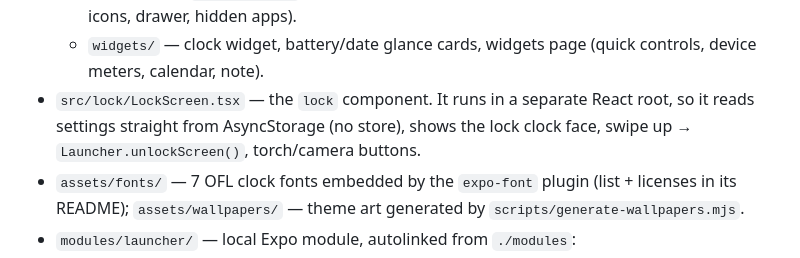
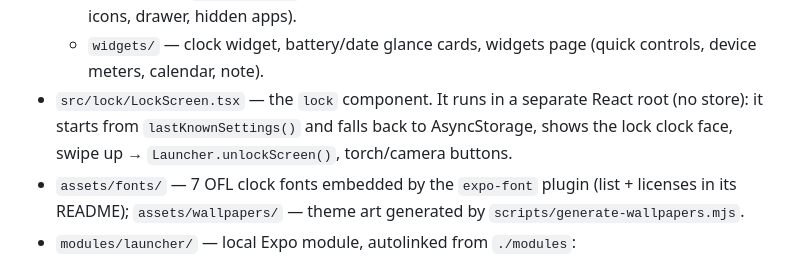
Before and after one commit to tsetingdms/my-android-app, a Markdown page: CLAUDE.md, the part around one of its changes. Drawn GitHub-style.

Commit message:
CLAUDE.md: lock screen settings source, rewrap
Co-Authored-By: Claude Opus 5.5 <noreply@anthropic.com>
Claude-Session: https://claude.ai/code/session_01DJgWe4gLtZDPHwSiLbbUAs

```diff
--- a/CLAUDE.md
+++ b/CLAUDE.md
@@ -67,8 +67,9 @@ node scripts/generate-wallpapers.mjs     # regenerate theme wallpapers in assets
     `DOCK_LIMIT` = 5, search pill, page dots, default-launcher banner), `ActionsSheet` (long-press menu),
     `SettingsSheet` (Customize: themes, wallpaper, clocks, lock screen, gestures, icons, drawer, hidden apps).
   - `widgets/` — clock widget, battery/date glance cards, widgets page (quick controls, device meters, calendar, note).
-- `src/lock/LockScreen.tsx` — the `lock` component. It runs in a separate React root, so it reads settings straight
-  from AsyncStorage (no store), shows the lock clock face, swipe up → `Launcher.unlockScreen()`, torch/camera buttons.
+- `src/lock/LockScreen.tsx` — the `lock` component. It runs in a separate React root (no store): it starts from
+  `lastKnownSettings()` and falls back to AsyncStorage, shows the lock clock face, swipe up → `Launcher.unlockScreen()`,
+  torch/camera buttons.
 - `assets/fonts/` — 7 OFL clock fonts embedded by the `expo-font` plugin (list + licenses in its README);
   `assets/wallpapers/` — theme art generated by `scripts/generate-wallpapers.mjs`.
 - `modules/launcher/` — local Expo module, autolinked from `./modules`:
```
Also changed, not shown: other parts of CLAUDE.md (+3 -2 lines).
